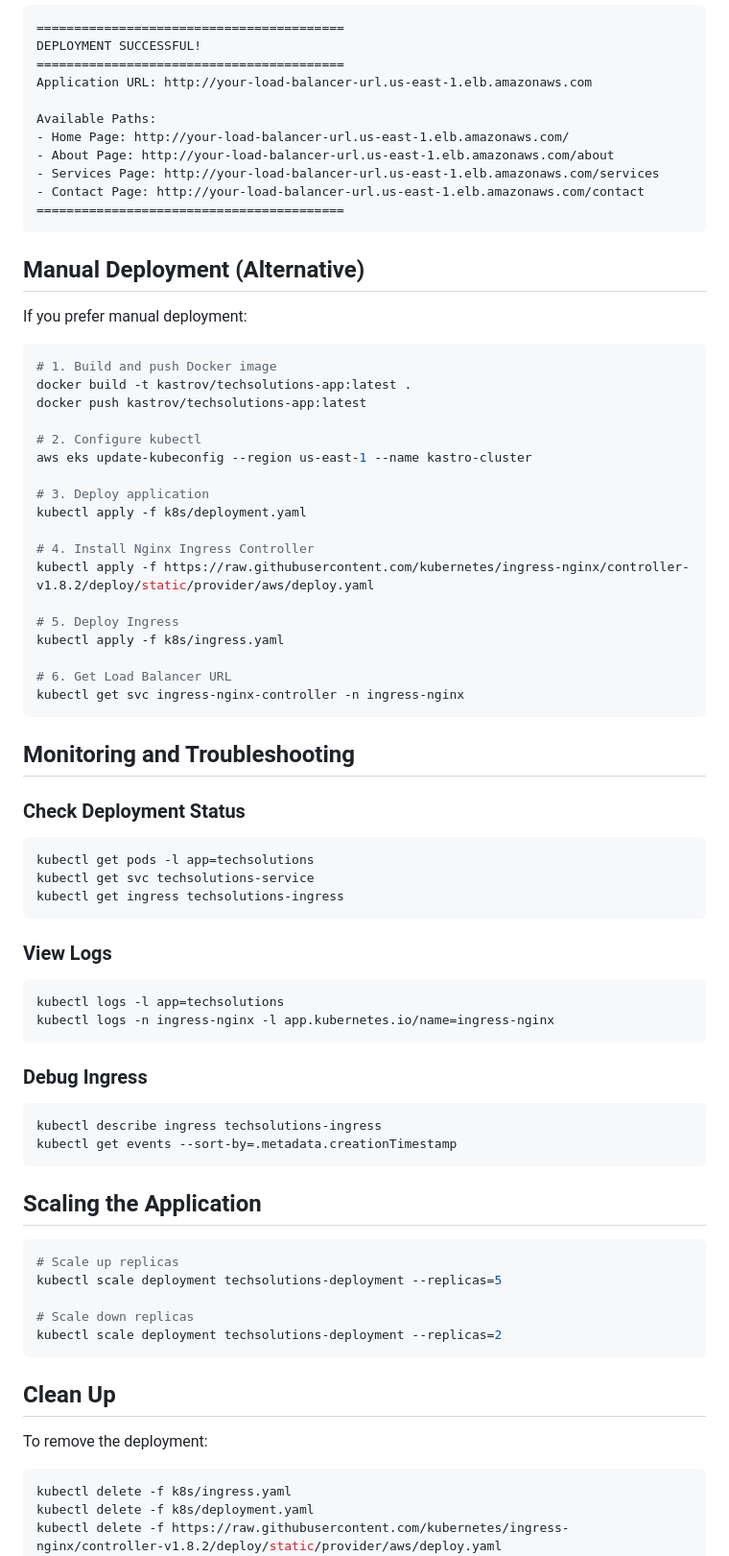
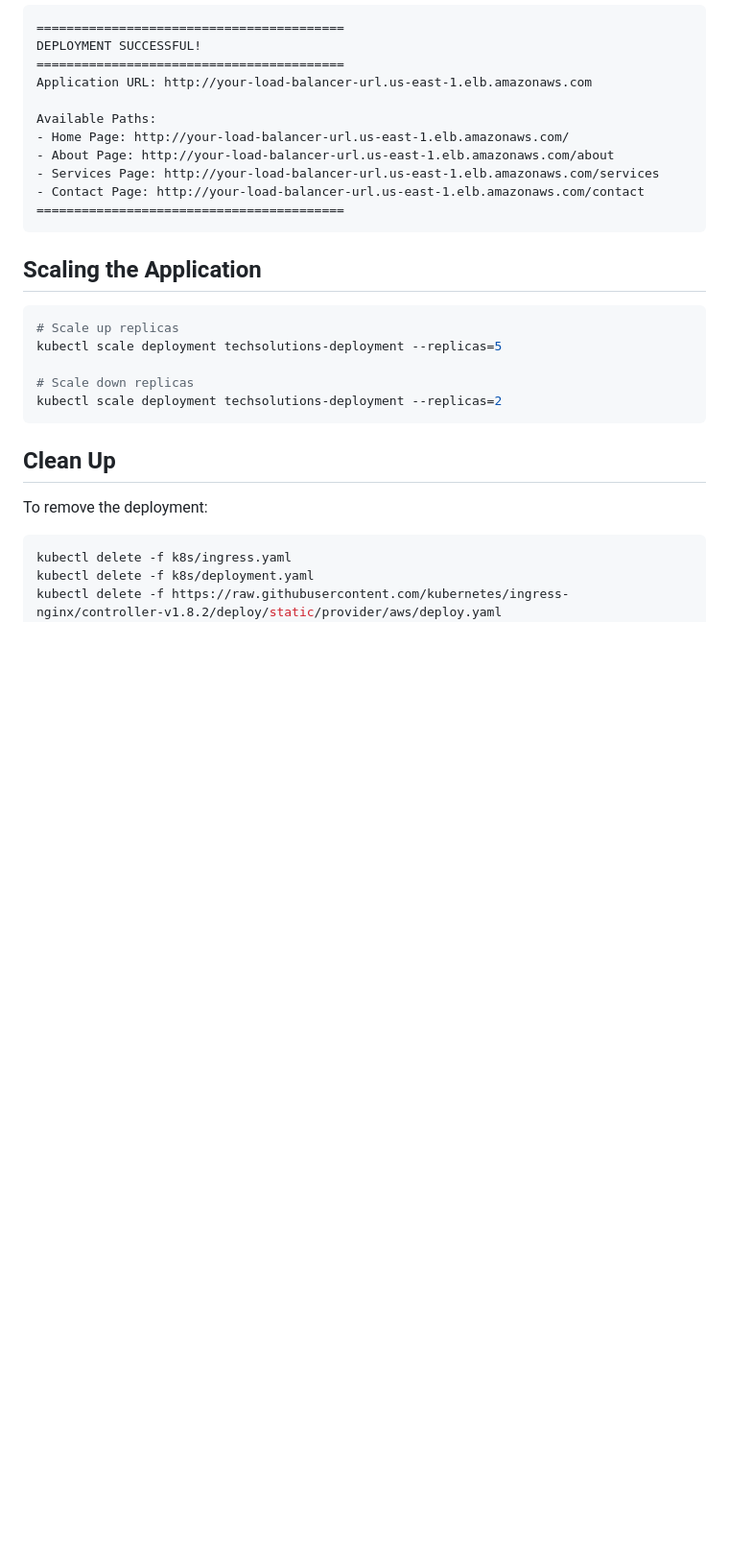
Before and after one commit to KastroVKiran/microservices-ingress, a Markdown page: README.md, the part around one of its changes. Shown at 96% size. Drawn GitHub-style; blank space fills up the shorter version.

````diff
--- a/README.md
+++ b/README.md
@@ -132,51 +97,6 @@ Available Paths:
 =========================================
 ```
 
-## Manual Deployment (Alternative)
-
-If you prefer manual deployment:
-
-```bash
-# 1. Build and push Docker image
-docker build -t kastrov/techsolutions-app:latest .
-docker push kastrov/techsolutions-app:latest
-
-# 2. Configure kubectl
-aws eks update-kubeconfig --region us-east-1 --name kastro-cluster
-
-# 3. Deploy application
-kubectl apply -f k8s/deployment.yaml
-
-# 4. Install Nginx Ingress Controller
-kubectl apply -f https://raw.githubusercontent.com/kubernetes/ingress-nginx/controller-v1.8.2/deploy/static/provider/aws/deploy.yaml
-
-# 5. Deploy Ingress
-kubectl apply -f k8s/ingress.yaml
-
-# 6. Get Load Balancer URL
-kubectl get svc ingress-nginx-controller -n ingress-nginx
-```
-
-## Monitoring and Troubleshooting
-
-### Check Deployment Status
-```bash
-kubectl get pods -l app=techsolutions
-kubectl get svc techsolutions-service
-kubectl get ingress techsolutions-ingress
-```
-
-### View Logs
-```bash
-kubectl logs -l app=techsolutions
-kubectl logs -n ingress-nginx -l app.kubernetes.io/name=ingress-nginx
-```
-
-### Debug Ingress
-```bash
-kubectl describe ingress techsolutions-ingress
-kubectl get events --sort-by=.metadata.creationTimestamp
-```
 
 ## Scaling the Application
 
````
Also changed, not shown: other parts of README.md (+2 -67 lines).
